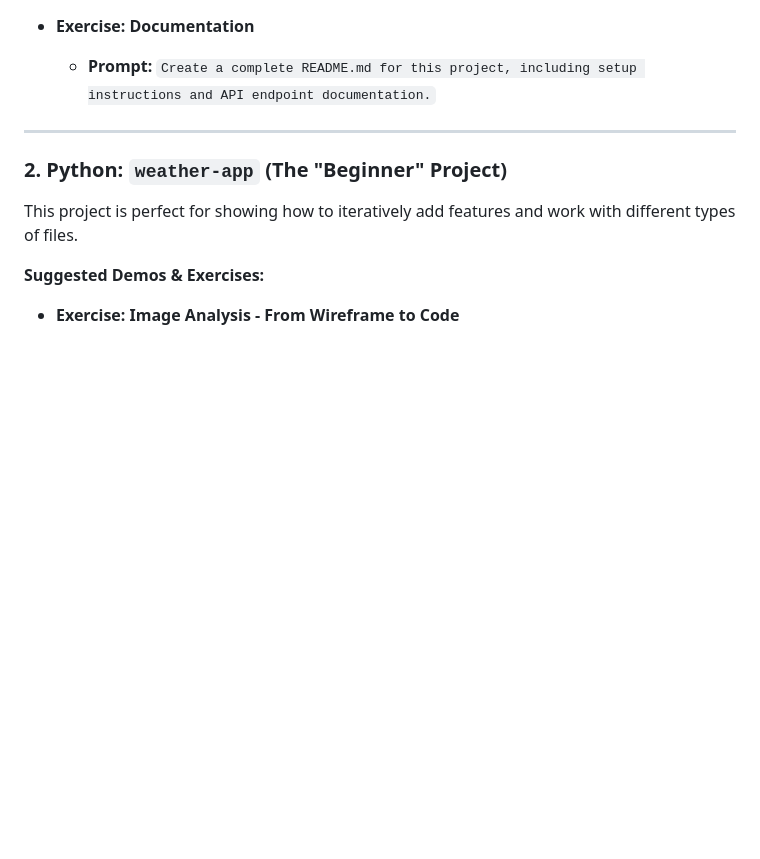
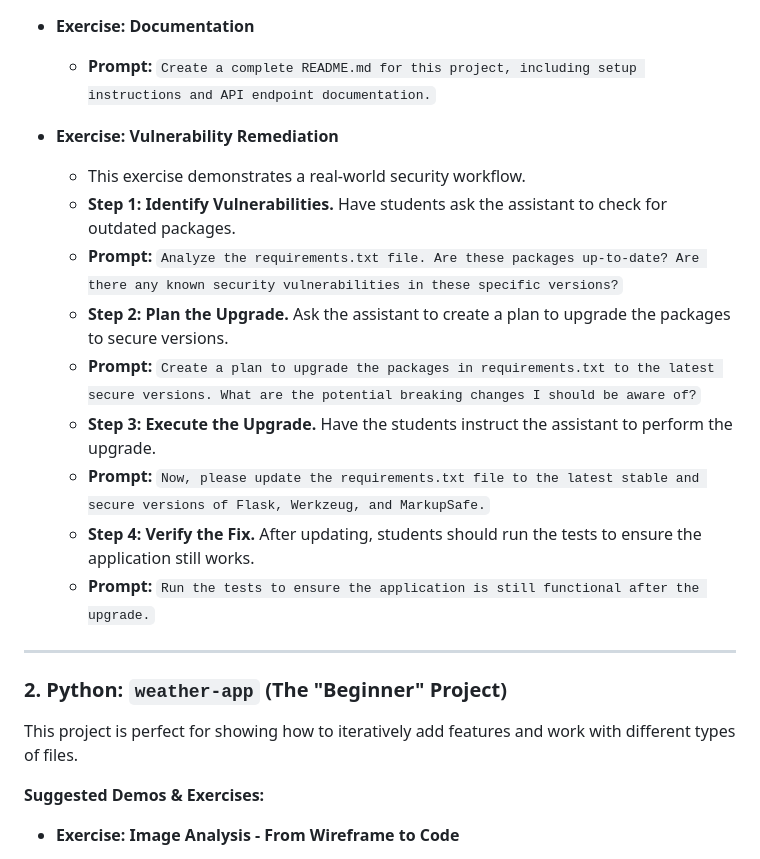
Before and after one commit to dfcoffin/claude-code-training, a Markdown page: exercises.md, the part around the change. Drawn GitHub-style; blank space fills up the shorter version.

Commit message:
feat(course): Add vulnerability remediation exercise
Adds a new, hands-on exercise to `exercises.md` focused on security.

This exercise uses the outdated `flask-api` project as a real-world example for students to:

1. Identify known vulnerabilities in dependencies.

2. Use the AI assistant to create a remediation plan.

3. Execute a package upgrade.

4. Verify the application's functionality post-upgrade.

This provides a practical, high-impact lesson on security best practices.

```diff
--- a/exercises.md
+++ b/exercises.md
@@ -37,6 +37,17 @@ Before starting any exercise that involves significant code changes, get into th
 
 *   **Exercise: Documentation**
     *   **Prompt:** `Create a complete README.md for this project, including setup instructions and API endpoint documentation.`
+
+*   **Exercise: Vulnerability Remediation**
+    *   This exercise demonstrates a real-world security workflow.
+    *   **Step 1: Identify Vulnerabilities.** Have students ask the assistant to check for outdated packages.
+    *   **Prompt:** `Analyze the requirements.txt file. Are these packages up-to-date? Are there any known security vulnerabilities in these specific versions?`
+    *   **Step 2: Plan the Upgrade.** Ask the assistant to create a plan to upgrade the packages to secure versions.
+    *   **Prompt:** `Create a plan to upgrade the packages in requirements.txt to the latest secure versions. What are the potential breaking changes I should be aware of?`
+    *   **Step 3: Execute the Upgrade.** Have the students instruct the assistant to perform the upgrade.
+    *   **Prompt:** `Now, please update the requirements.txt file to the latest stable and secure versions of Flask, Werkzeug, and MarkupSafe.`
+    *   **Step 4: Verify the Fix.** After updating, students should run the tests to ensure the application still works.
+    *   **Prompt:** `Run the tests to ensure the application is still functional after the upgrade.`
 
 ---
 
```
